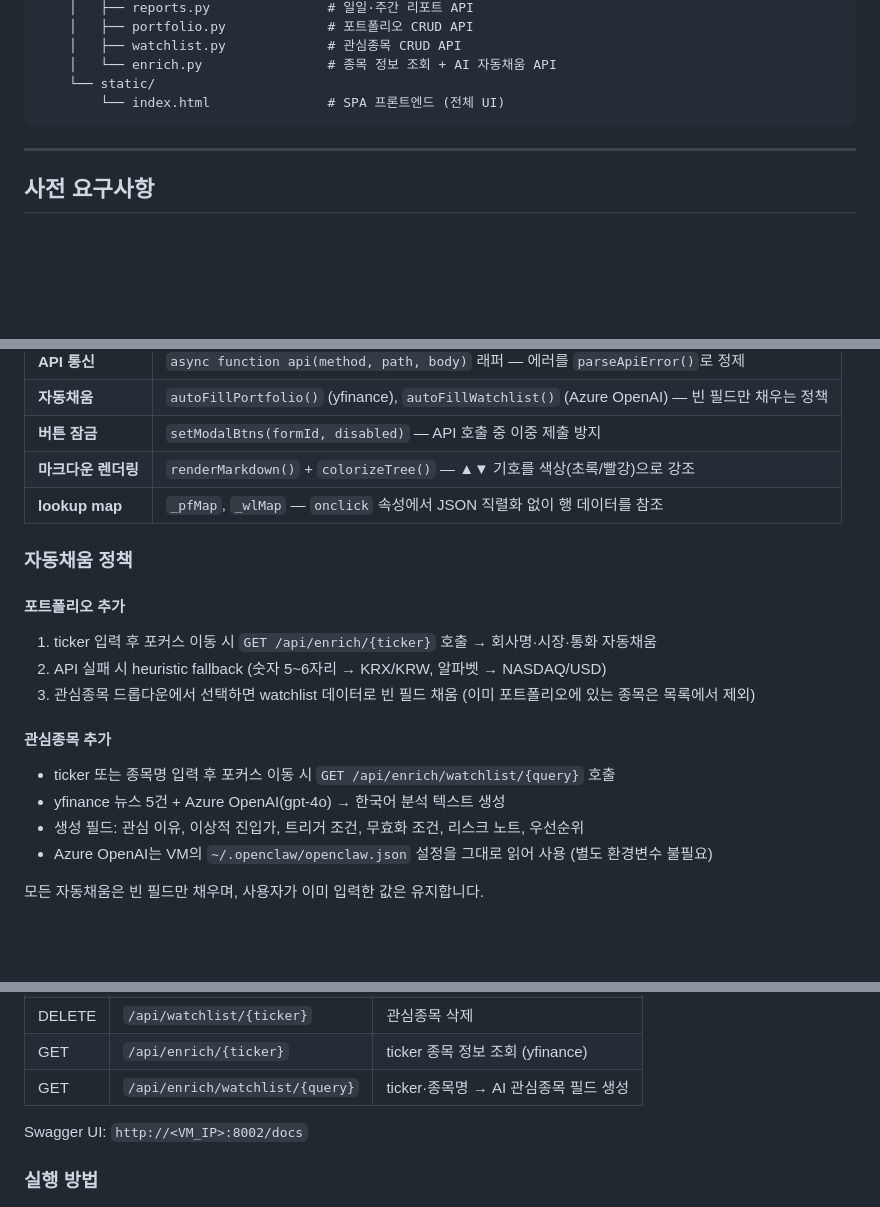
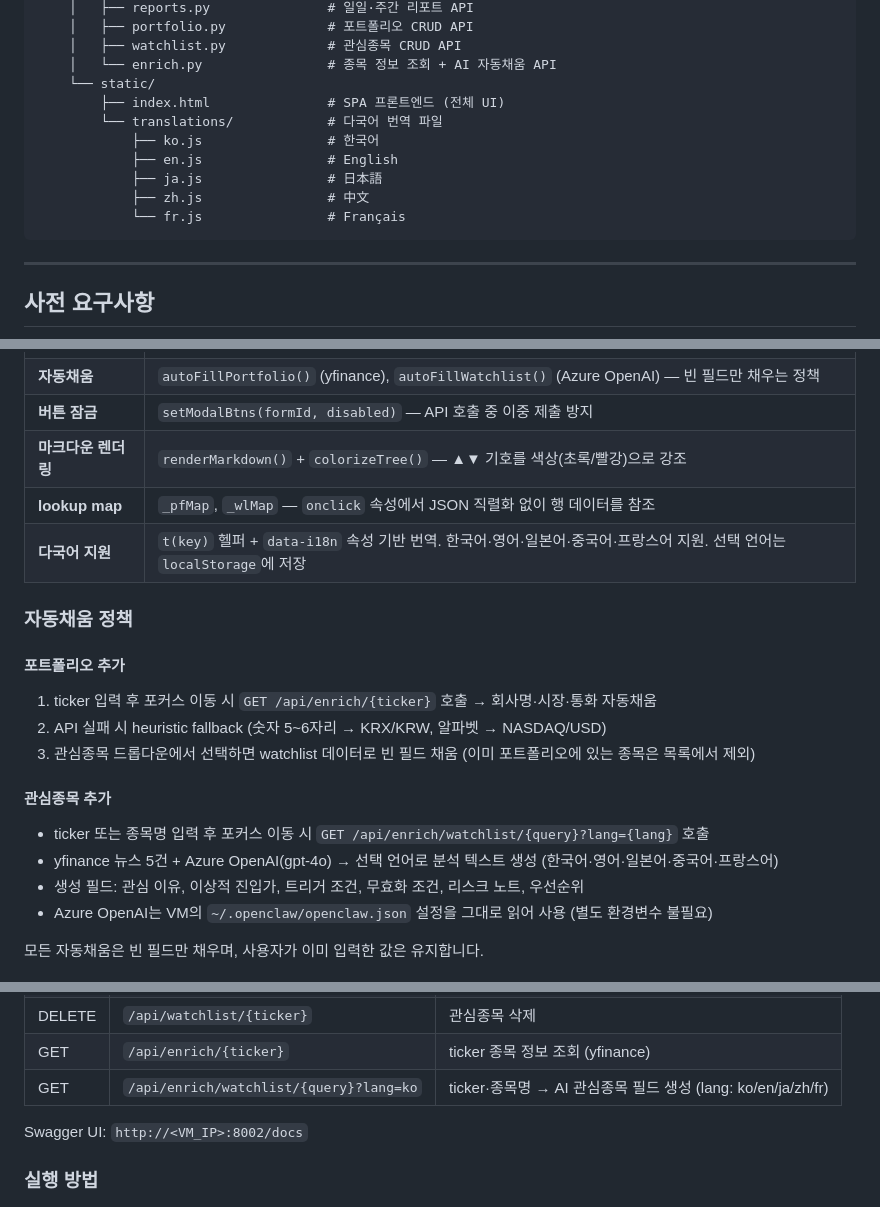
Before and after one commit to hahaysh/investment-assistant, a Markdown page: README.md, 3 parts joined by grey strips. GitHub-like rendering; blank space fills up the shorter version.

````diff
--- a/README.md
+++ b/README.md
@@ -86,7 +86,13 @@ investment-assistant/
     │   ├── watchlist.py             # 관심종목 CRUD API
     │   └── enrich.py                # 종목 정보 조회 + AI 자동채움 API
     └── static/
-        └── index.html               # SPA 프론트엔드 (전체 UI)
+        ├── index.html               # SPA 프론트엔드 (전체 UI)
+        └── translations/            # 다국어 번역 파일
+            ├── ko.js                # 한국어
+            ├── en.js                # English
+            ├── ja.js                # 日本語
+            ├── zh.js                # 中文
+            └── fr.js                # Français
 ```
 
 ---
@@ -204,6 +210,7 @@ trigger_condition, invalidation, risk_notes, priority
 | **버튼 잠금** | `setModalBtns(formId, disabled)` — API 호출 중 이중 제출 방지 |
 | **마크다운 렌더링** | `renderMarkdown()` + `colorizeTree()` — ▲▼ 기호를 색상(초록/빨강)으로 강조 |
 | **lookup map** | `_pfMap`, `_wlMap` — `onclick` 속성에서 JSON 직렬화 없이 행 데이터를 참조 |
+| **다국어 지원** | `t(key)` 헬퍼 + `data-i18n` 속성 기반 번역. 한국어·영어·일본어·중국어·프랑스어 지원. 선택 언어는 `localStorage`에 저장 |
 
 ### 자동채움 정책
 
@@ -215,8 +222,8 @@ trigger_condition, invalidation, risk_notes, priority
 
 #### 관심종목 추가
 
-- ticker 또는 종목명 입력 후 포커스 이동 시 `GET /api/enrich/watchlist/{query}` 호출
-- yfinance 뉴스 5건 + Azure OpenAI(gpt-4o) → 한국어 분석 텍스트 생성
+- ticker 또는 종목명 입력 후 포커스 이동 시 `GET /api/enrich/watchlist/{query}?lang={lang}` 호출
+- yfinance 뉴스 5건 + Azure OpenAI(gpt-4o) → 선택 언어로 분석 텍스트 생성 (한국어·영어·일본어·중국어·프랑스어)
 - 생성 필드: 관심 이유, 이상적 진입가, 트리거 조건, 무효화 조건, 리스크 노트, 우선순위
 - Azure OpenAI는 VM의 `~/.openclaw/openclaw.json` 설정을 그대로 읽어 사용 (별도 환경변수 불필요)
 
@@ -242,7 +249,7 @@ trigger_condition, invalidation, risk_notes, priority
 | PUT | `/api/watchlist/{ticker}` | 관심종목 수정 |
 | DELETE | `/api/watchlist/{ticker}` | 관심종목 삭제 |
 | GET | `/api/enrich/{ticker}` | ticker 종목 정보 조회 (yfinance) |
-| GET | `/api/enrich/watchlist/{query}` | ticker·종목명 → AI 관심종목 필드 생성 |
+| GET | `/api/enrich/watchlist/{query}?lang=ko` | ticker·종목명 → AI 관심종목 필드 생성 (lang: ko/en/ja/zh/fr) |
 
 Swagger UI: `http://<VM_IP>:8002/docs`
 
````
Also changed, not shown: CLAUDE.md (+9 -7 lines).
